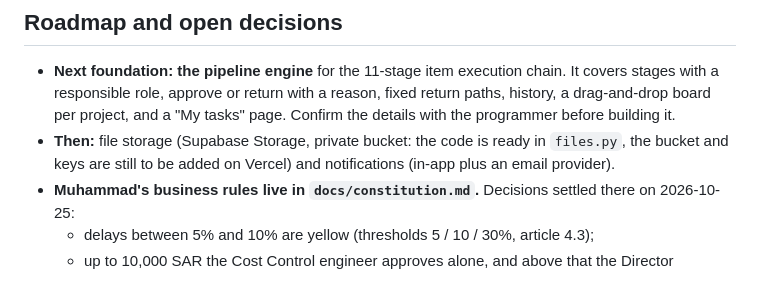
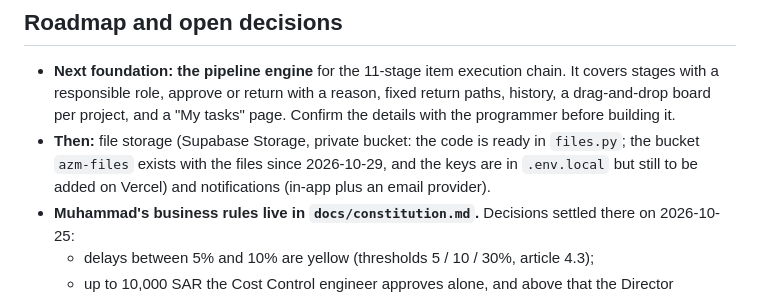
Before and after one commit to mohammadalgebaly-5492/azm, a Markdown page: CLAUDE.md, the part around the change. Drawn GitHub-style.

```diff
--- a/CLAUDE.md
+++ b/CLAUDE.md
@@ -196,7 +196,7 @@ Rules:
 ## Roadmap and open decisions
 
 - **Next foundation: the pipeline engine** for the 11-stage item execution chain. It covers stages with a responsible role, approve or return with a reason, fixed return paths, history, a drag-and-drop board per project, and a "My tasks" page. Confirm the details with the programmer before building it.
-- **Then:** file storage (Supabase Storage, private bucket: the code is ready in `files.py`, the bucket and keys are still to be added on Vercel) and notifications (in-app plus an email provider).
+- **Then:** file storage (Supabase Storage, private bucket: the code is ready in `files.py`; the bucket `azm-files` exists with the files since 2026-10-29, and the keys are in `.env.local` but still to be added on Vercel) and notifications (in-app plus an email provider).
 - **Muhammad's business rules live in `docs/constitution.md`.** Decisions settled there on 2026-10-25:
   - delays between 5% and 10% are yellow (thresholds 5 / 10 / 30%, article 4.3);
   - up to 10,000 SAR the Cost Control engineer approves alone, and above that the Director approves too; this covers contracts and purchase orders, and each payment is judged by its own amount (article 4, approval limits).
```
Also changed, not shown: docs/progress.md (+3 -3 lines).
